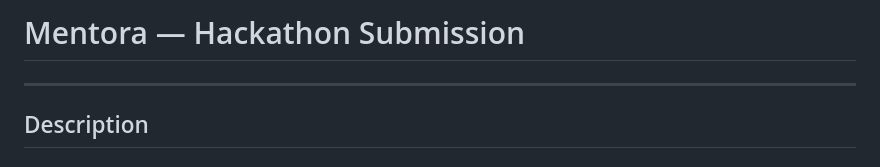
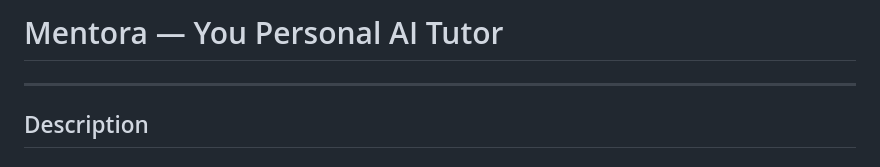
Before and after one commit to LlamaWritesCode/mentora-ai, a Markdown page: README.md, the part around the change. Rendered like a GitHub page.

```diff
--- a/README.md
+++ b/README.md
@@ -1,4 +1,4 @@
-# Mentora — Hackathon Submission
+# Mentora — You Personal AI Tutor
 
 ---
 
```
